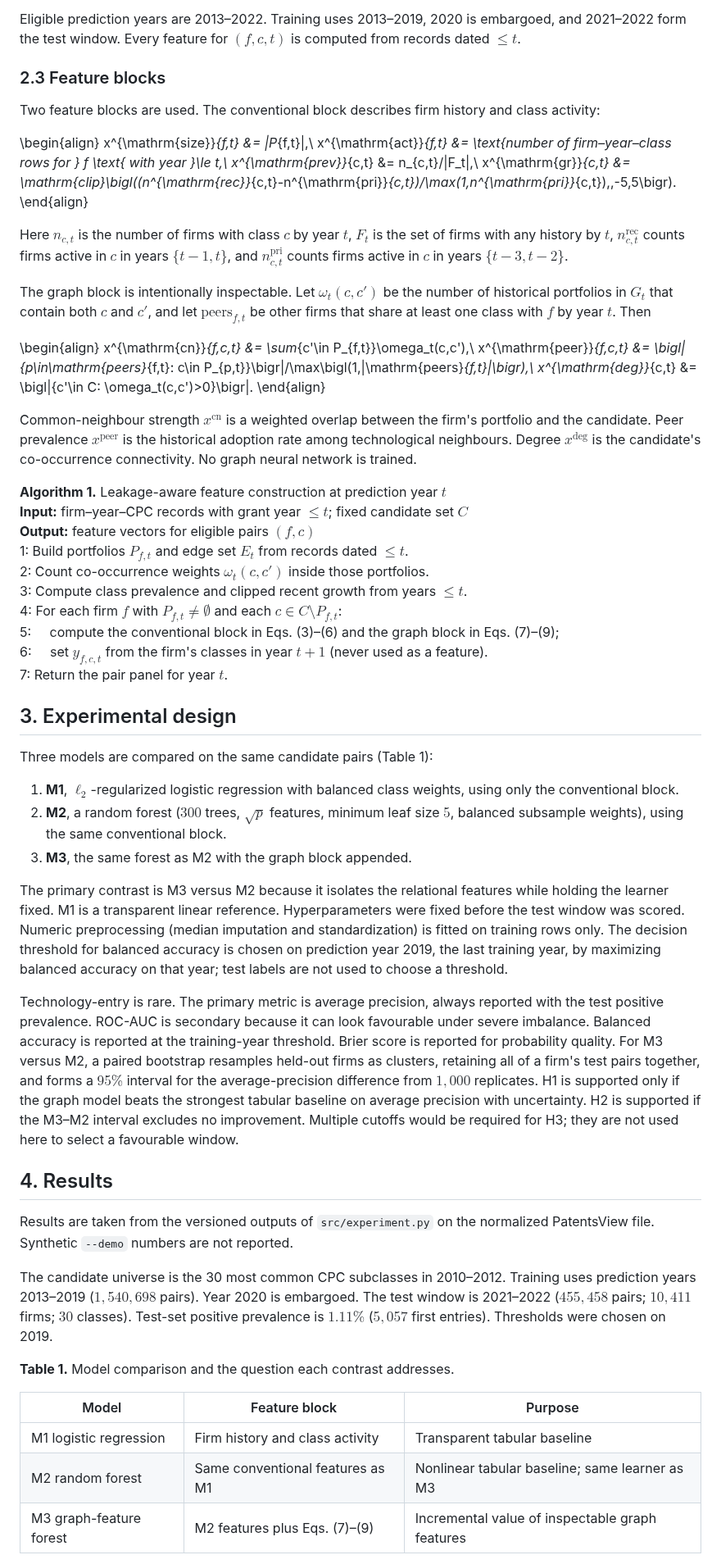
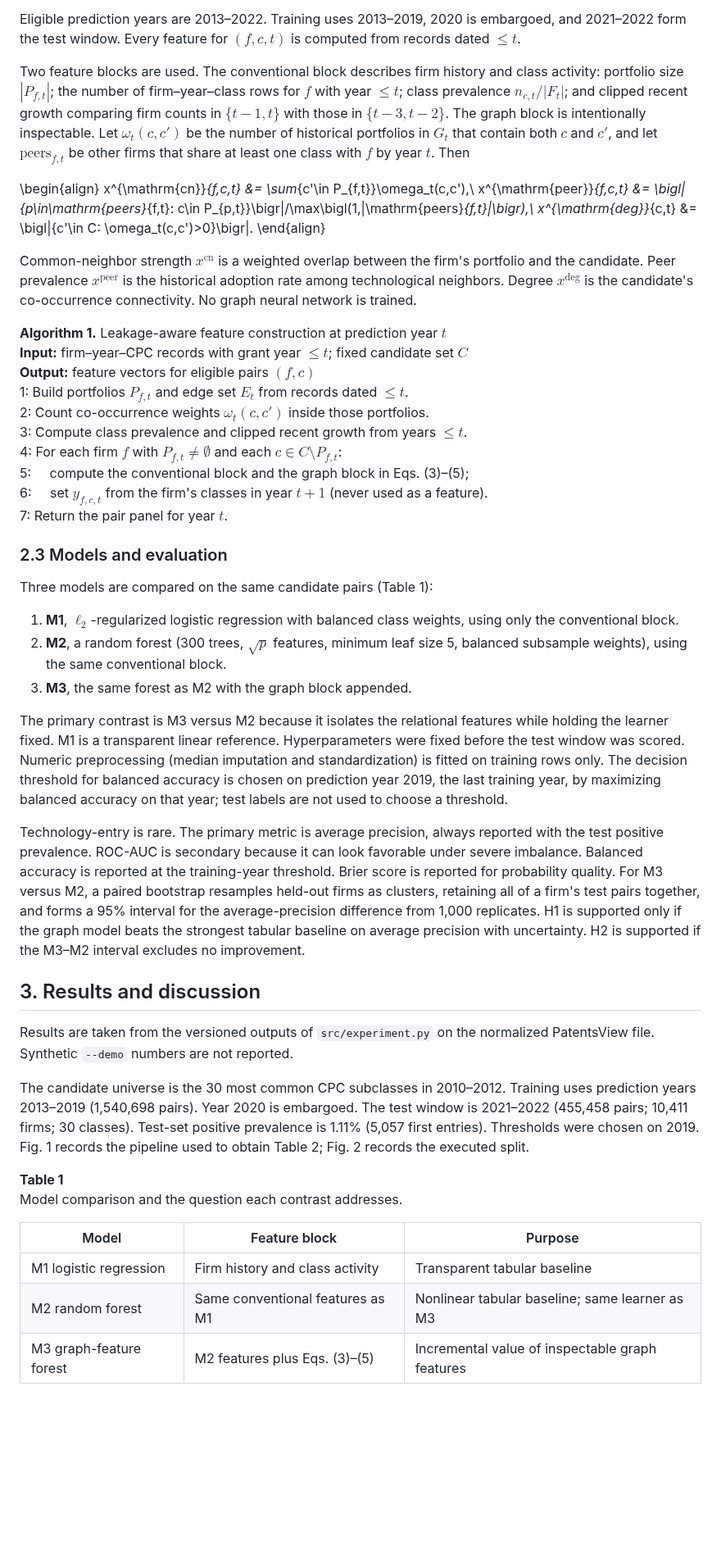
Before and after one commit to eeshwar-research/research-paper, a Markdown page: paper.md, the part around one of its changes. Shown at 82% size. Rendered like a GitHub page; blank space fills up the shorter version.

```diff
--- a/paper.md
+++ b/paper.md
@@ -63,19 +57,7 @@ y_{f,c,t} = \mathbf{1}\bigl[c \notin P_{f,t}\ \text{and}\ c \in P_{f,t+1}\bigr].
 
 Eligible prediction years are 2013–2022. Training uses 2013–2019, 2020 is embargoed, and 2021–2022 form the test window. Every feature for $(f,c,t)$ is computed from records dated $\le t$.
 
-### 2.3 Feature blocks
-Two feature blocks are used. The conventional block describes firm history and class activity:
-
-\begin{align}
-x^{\mathrm{size}}_{f,t} &= |P_{f,t}|,\\
-x^{\mathrm{act}}_{f,t} &= \text{number of firm–year–class rows for } f \text{ with year }\le t,\\
-x^{\mathrm{prev}}_{c,t} &= n_{c,t}/|F_t|,\\
-x^{\mathrm{gr}}_{c,t} &= \mathrm{clip}\bigl((n^{\mathrm{rec}}_{c,t}-n^{\mathrm{pri}}_{c,t})/\max(1,n^{\mathrm{pri}}_{c,t}),\,-5,5\bigr).
-\end{align}
-
-Here $n_{c,t}$ is the number of firms with class $c$ by year $t$, $F_t$ is the set of firms with any history by $t$, $n^{\mathrm{rec}}_{c,t}$ counts firms active in $c$ in years $\{t-1,t\}$, and $n^{\mathrm{pri}}_{c,t}$ counts firms active in $c$ in years $\{t-3,t-2\}$.
-
-The graph block is intentionally inspectable. Let $\omega_t(c,c')$ be the number of historical portfolios in $G_t$ that contain both $c$ and $c'$, and let $\mathrm{peers}_{f,t}$ be other firms that share at least one class with $f$ by year $t$. Then
+Two feature blocks are used. The conventional block describes firm history and class activity: portfolio size $|P_{f,t}|$; the number of firm–year–class rows for $f$ with year $\le t$; class prevalence $n_{c,t}/|F_t|$; and clipped recent growth comparing firm counts in $\{t-1,t\}$ with those in $\{t-3,t-2\}$. The graph block is intentionally inspectable. Let $\omega_t(c,c')$ be the number of historical portfolios in $G_t$ that contain both $c$ and $c'$, and let $\mathrm{peers}_{f,t}$ be other firms that share at least one class with $f$ by year $t$. Then
 
 \begin{align}
 x^{\mathrm{cn}}_{f,c,t} &= \sum_{c'\in P_{f,t}}\omega_t(c,c'),\\
@@ -83,7 +65,7 @@ x^{\mathrm{peer}}_{f,c,t} &= \bigl|\{p\in\mathrm{peers}_{f,t}: c\in P_{p,t}\}\bi
 x^{\mathrm{deg}}_{c,t} &= \bigl|\{c'\in C: \omega_t(c,c')>0\}\bigr|.
 \end{align}
 
-Common-neighbour strength $x^{\mathrm{cn}}$ is a weighted overlap between the firm's portfolio and the candidate. Peer prevalence $x^{\mathrm{peer}}$ is the historical adoption rate among technological neighbours. Degree $x^{\mathrm{deg}}$ is the candidate's co-occurrence connectivity. No graph neural network is trained.
+Common-neighbor strength $x^{\mathrm{cn}}$ is a weighted overlap between the firm's portfolio and the candidate. Peer prevalence $x^{\mathrm{peer}}$ is the historical adoption rate among technological neighbors. Degree $x^{\mathrm{deg}}$ is the candidate's co-occurrence connectivity. No graph neural network is trained.
 
 **Algorithm 1.** Leakage-aware feature construction at prediction year $t$
 **Input:** firm–year–CPC records with grant year $\le t$; fixed candidate set $C$
@@ -92,31 +74,32 @@ Common-neighbour strength $x^{\mathrm{cn}}$ is a weighted overlap between the fi
 2: Count co-occurrence weights $\omega_t(c,c')$ inside those portfolios.
 3: Compute class prevalence and clipped recent growth from years $\le t$.
 4: For each firm $f$ with $P_{f,t}\neq\emptyset$ and each $c\in C\setminus P_{f,t}$:
-5:     compute the conventional block in Eqs. (3)–(6) and the graph block in Eqs. (7)–(9);
+5:     compute the conventional block and the graph block in Eqs. (3)–(5);
 6:     set $y_{f,c,t}$ from the firm's classes in year $t+1$ (never used as a feature).
 7: Return the pair panel for year $t$.
 
-## 3. Experimental design
+### 2.3 Models and evaluation
 Three models are compared on the same candidate pairs (Table 1):
 
 1. **M1**, $\ell_2$-regularized logistic regression with balanced class weights, using only the conventional block.
-2. **M2**, a random forest ($300$ trees, $\sqrt{p}$ features, minimum leaf size $5$, balanced subsample weights), using the same conventional block.
+2. **M2**, a random forest (300 trees, $\sqrt{p}$ features, minimum leaf size 5, balanced subsample weights), using the same conventional block.
 3. **M3**, the same forest as M2 with the graph block appended.
 
 The primary contrast is M3 versus M2 because it isolates the relational features while holding the learner fixed. M1 is a transparent linear reference. Hyperparameters were fixed before the test window was scored. Numeric preprocessing (median imputation and standardization) is fitted on training rows only. The decision threshold for balanced accuracy is chosen on prediction year 2019, the last training year, by maximizing balanced accuracy on that year; test labels are not used to choose a threshold.
 
-Technology-entry is rare. The primary metric is average precision, always reported with the test positive prevalence. ROC-AUC is secondary because it can look favourable under severe imbalance. Balanced accuracy is reported at the training-year threshold. Brier score is reported for probability quality. For M3 versus M2, a paired bootstrap resamples held-out firms as clusters, retaining all of a firm's test pairs together, and forms a $95\%$ interval for the average-precision difference from $1{,}000$ replicates. H1 is supported only if the graph model beats the strongest tabular baseline on average precision with uncertainty. H2 is supported if the M3–M2 interval excludes no improvement. Multiple cutoffs would be required for H3; they are not used here to select a favourable window.
+Technology-entry is rare. The primary metric is average precision, always reported with the test positive prevalence. ROC-AUC is secondary because it can look favorable under severe imbalance. Balanced accuracy is reported at the training-year threshold. Brier score is reported for probability quality. For M3 versus M2, a paired bootstrap resamples held-out firms as clusters, retaining all of a firm's test pairs together, and forms a 95% interval for the average-precision difference from 1,000 replicates. H1 is supported only if the graph model beats the strongest tabular baseline on average precision with uncertainty. H2 is supported if the M3–M2 interval excludes no improvement.
 
-## 4. Results
+## 3. Results and discussion
 Results are taken from the versioned outputs of `src/experiment.py` on the normalized PatentsView file. Synthetic `--demo` numbers are not reported.
 
-The candidate universe is the 30 most common CPC subclasses in 2010–2012. Training uses prediction years 2013–2019 ($1{,}540{,}698$ pairs). Year 2020 is embargoed. The test window is 2021–2022 ($455{,}458$ pairs; $10{,}411$ firms; $30$ classes). Test-set positive prevalence is $1.11\%$ ($5{,}057$ first entries). Thresholds were chosen on 2019.
+The candidate universe is the 30 most common CPC subclasses in 2010–2012. Training uses prediction years 2013–2019 (1,540,698 pairs). Year 2020 is embargoed. The test window is 2021–2022 (455,458 pairs; 10,411 firms; 30 classes). Test-set positive prevalence is 1.11% (5,057 first entries). Thresholds were chosen on 2019. Fig. 1 records the pipeline used to obtain Table 2; Fig. 2 records the executed split.
 
-**Table 1.** Model comparison and the question each contrast addresses.
+**Table 1**
+Model comparison and the question each contrast addresses.
 
 | Model | Feature block | Purpose |
 |---|---|---|
 | M1 logistic regression | Firm history and class activity | Transparent tabular baseline |
 | M2 random forest | Same conventional features as M1 | Nonlinear tabular baseline; same learner as M3 |
-| M3 graph-feature forest | M2 features plus Eqs. (7)–(9) | Incremental value of inspectable graph features |
+| M3 graph-feature forest | M2 features plus Eqs. (3)–(5) | Incremental value of inspectable graph features |
 
```
Also changed, not shown: other parts of paper.md (+42 -55 lines), README.md (+1 -1 lines), data/LITERATURE_SEARCH.md (+32 -31 lines), figures/figure1_architecture.png, 5 other files.
